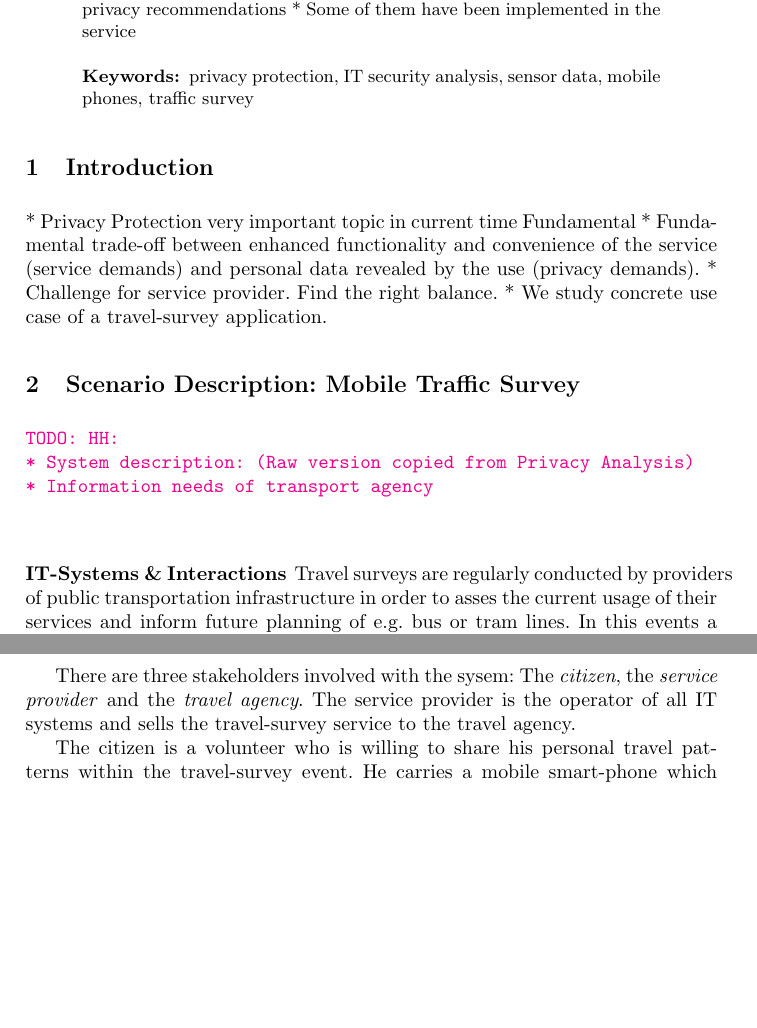
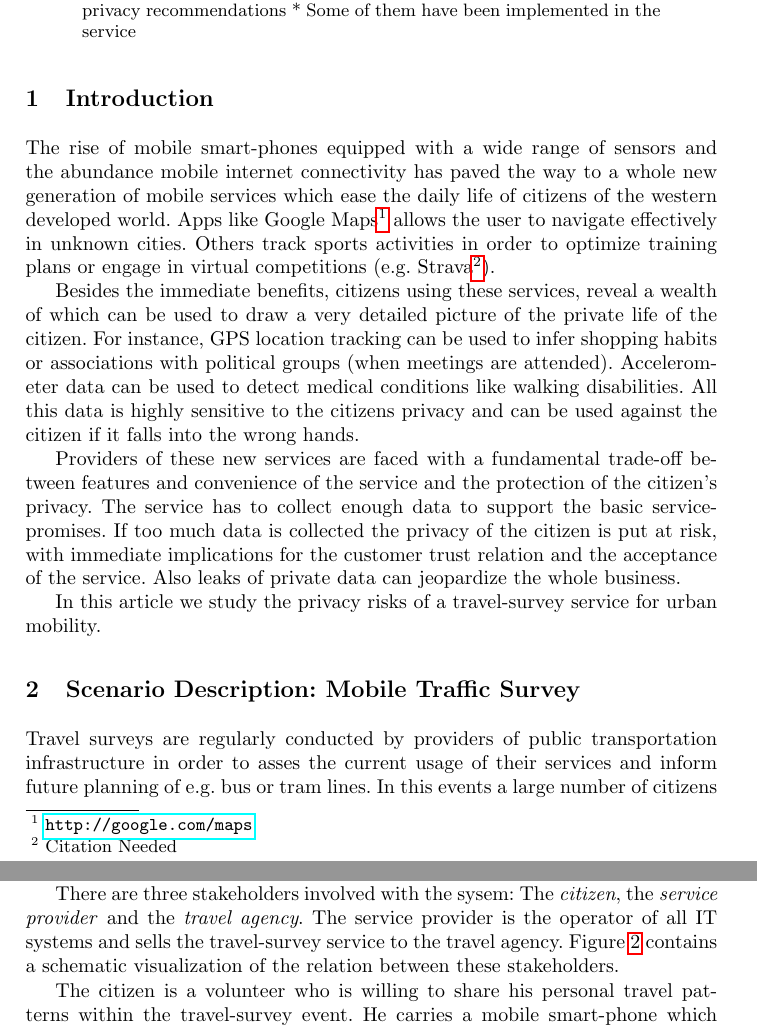
Before and after one commit to HeinrichHartmann/PrivacyAnalysisPaper, a LaTeX thesis (paper.tex): two parts of pages 1 and 2 of 15, joined at a grey line, cut so that both start at the same text, the shorter picture padded with empty space. Compiled offline with pdfLaTeX.

Commit message:
Rewrote Introduction.

```diff
--- a/paper.tex
+++ b/paper.tex
@@ -45,16 +45,10 @@
 
 \begin{abstract}
 
-
 * The system has been built in Live+Gov EU project
 * Analysis of Privacy aspects following a structured approach
 * Derive eight privacy recommendations
 * Some of them have been implemented in the service
-
-\keywords{
-privacy protection, IT security analysis, sensor data, mobile phones, traffic survey
-}
-
 
 \end{abstract}
 
@@ -62,26 +56,39 @@ privacy protection, IT security analysis, sensor data, mobile phones, traffic su
 
 \section{Introduction}
 
+The rise of mobile smart-phones equipped with a wide range of sensors
+and the abundance mobile internet connectivity has paved the way to a
+whole new generation of mobile services which ease the daily life of
+citizens of the western developed world. Apps like Google
+Maps\footnote{\url{http://google.com/maps}} allows the user to
+navigate effectively in unknown cities. Others track sports activities
+in order to optimize training plans or engage in virtual competitions
+(e.g. Strava\footnote{Citation Needed}).
 
+Besides the immediate benefits, citizens using these services, reveal
+a wealth of which can be used to draw a very detailed picture of the
+private life of the citizen. For instance, GPS location tracking can
+be used to infer shopping habits or associations with political groups
+(when meetings are attended). Accelerometer data can be used to detect
+medical conditions like walking disabilities. All this data is highly
+sensitive to the citizens privacy and can be used against the citizen
+if it falls into the wrong hands.
 
-* Privacy Protection very important topic in current time Fundamental
-* Fundamental trade-off between enhanced functionality and convenience
-  of the service (service demands) and personal data revealed by the
-  use (privacy demands).
-* Challenge for service provider. Find the right balance.
-* We study concrete use case of a travel-survey application.
+Providers of these new services are faced with a fundamental trade-off
+between features and convenience of the service and the protection of
+the citizen's privacy. The service has to collect enough data to
+support the basic service-promises. If too much data is collected the
+privacy of the citizen is put at risk, with immediate implications for
+the customer trust relation and the acceptance of the service. Also
+leaks of private data can jeopardize the whole business.
+
+In this article we study the privacy risks of a travel-survey service
+for urban mobility.
 
 %============================================================
 
 \section{Scenario Description: Mobile Traffic Survey}
-
-\TODO{HH:\\
-* System description: (Raw version copied from Privacy Analysis)\\
-* Information needs of transport agency\\
-}
-
-\subsubsection{IT-Systems \& Interactions}
-\label{subsubsection:it-systems}
+\label{sec:ScenarioDescription}
 
 Travel surveys are regularly conducted by providers of public
 transportation infrastructure in order to asses the current usage of
@@ -102,7 +109,9 @@ terminology will serve as a basis for our privacy analysis.
 There are three stakeholders involved with the sysem: The
 \emph{citizen}, the \emph{service provider} and the \emph{travel
   agency}. The service provider is the operator of all IT systems and
-sells the travel-survey service to the travel agency.
+sells the travel-survey service to the travel agency. Figure
+\ref{figure:Live+Gov Vulnerabilities} contains a schematic
+visualization of the relation between these stakeholders.
 
 The citizen is a volunteer who is willing to share his personal travel
 patterns within the travel-survey event.  He carries a mobile
```
Also changed, not shown: paper.tex (1 more changed lines).
